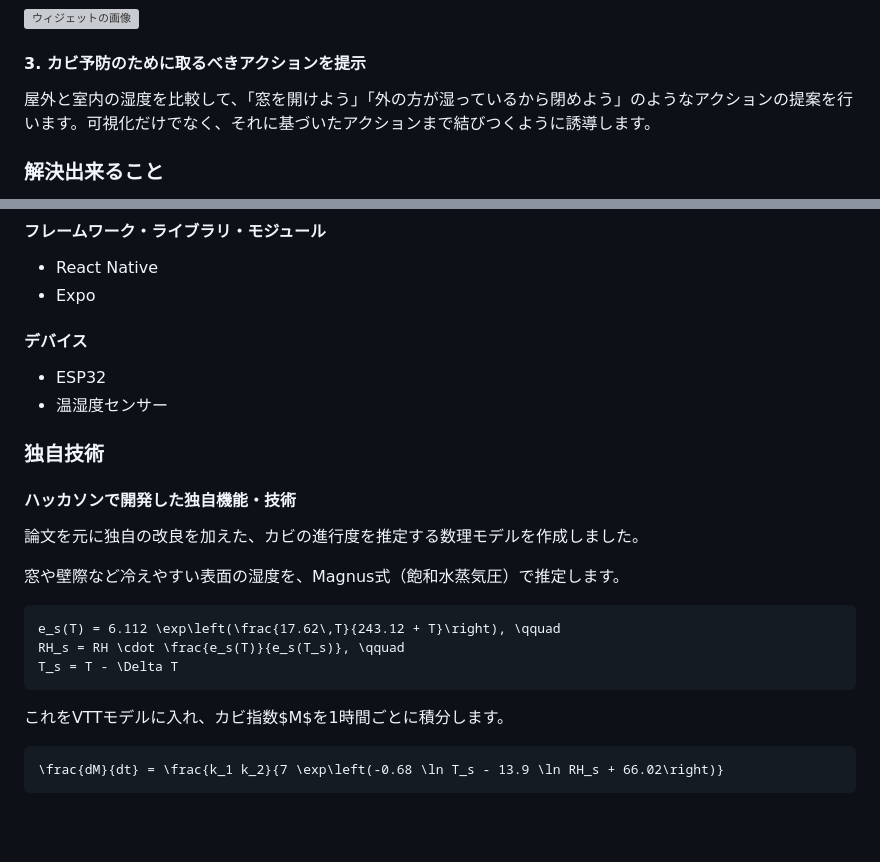
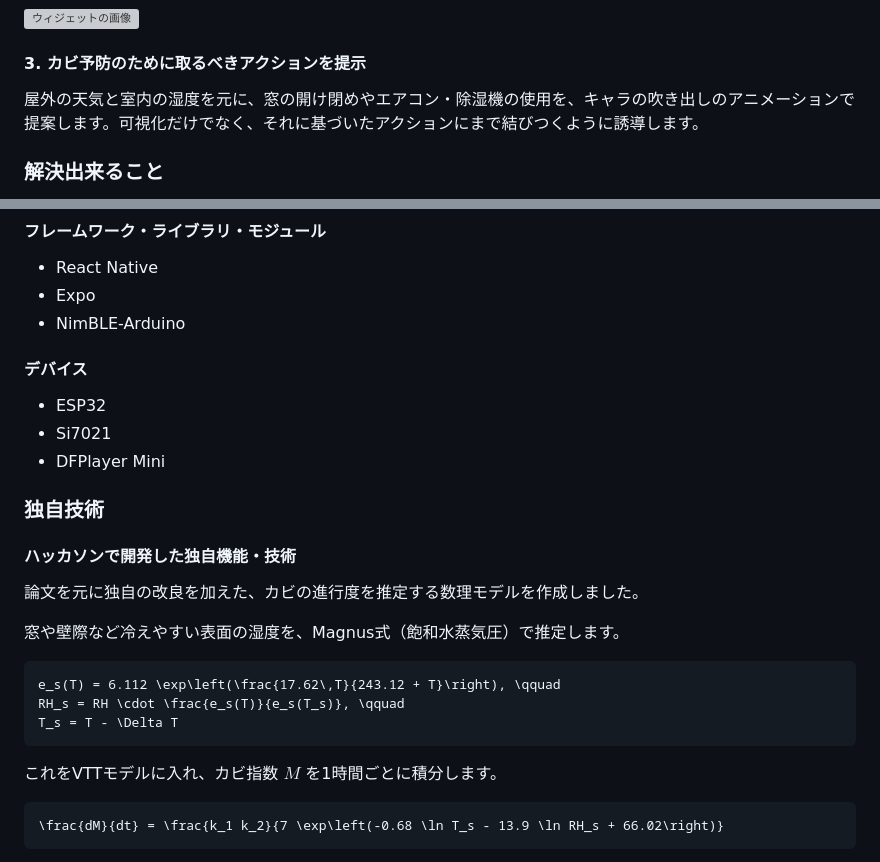
Before and after one commit to jphacks/tkb_2614, a Markdown page: README.md, 2 parts joined by grey strips. Drawn GitHub-style; blank space fills up the shorter version; grey boxes are pictures that could not be loaded.

Commit message:
chore: readmeを微妙に修正

````diff
--- a/README.md
+++ b/README.md
@@ -38,7 +38,7 @@ https://youtube.com/shorts/o7meacB71Os
 
 #### 3. カビ予防のために取るべきアクションを提示
 
-屋外と室内の湿度を比較して、「窓を開けよう」「外の方が湿っているから閉めよう」のようなアクションの提案を行います。可視化だけでなく、それに基づいたアクションまで結びつくように誘導します。
+屋外の天気と室内の湿度を元に、窓の開け閉めやエアコン・除湿機の使用を、キャラの吹き出しのアニメーションで提案します。可視化だけでなく、それに基づいたアクションにまで結びつくように誘導します。
 
 ### 解決出来ること
 
@@ -67,11 +67,13 @@ https://youtube.com/shorts/o7meacB71Os
 
 * React Native
 * Expo
+* NimBLE-Arduino
 
 #### デバイス
 
 * ESP32
-* 温湿度センサー
+* Si7021
+* DFPlayer Mini
 
 ### 独自技術
 #### ハッカソンで開発した独自機能・技術
@@ -86,7 +88,7 @@ RH_s = RH \cdot \frac{e_s(T)}{e_s(T_s)}, \qquad
 T_s = T - \Delta T
 ```
 
-これをVTTモデルに入れ、カビ指数$M$を1時間ごとに積分します。
+これをVTTモデルに入れ、カビ指数 $M$ を1時間ごとに積分します。
 
 ```math
 \frac{dM}{dt} = \frac{k_1 k_2}{7 \exp\left(-0.68 \ln T_s - 13.9 \ln RH_s + 66.02\right)}
````
